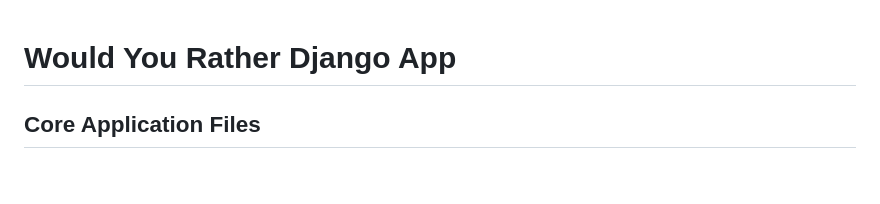
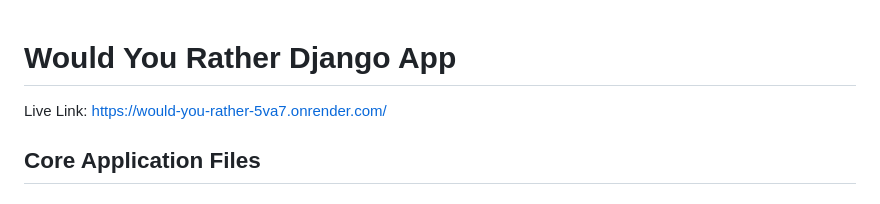
Before and after one commit to Madhusudhangupta/would_you_rather_django, a Markdown page: README.md, the part around the change. GitHub-like rendering.

```diff
--- a/README.md
+++ b/README.md
@@ -1,4 +1,6 @@
 # Would You Rather Django App
+
+Live Link: https://would-you-rather-5va7.onrender.com/
 
 ## Core Application Files
 
```
